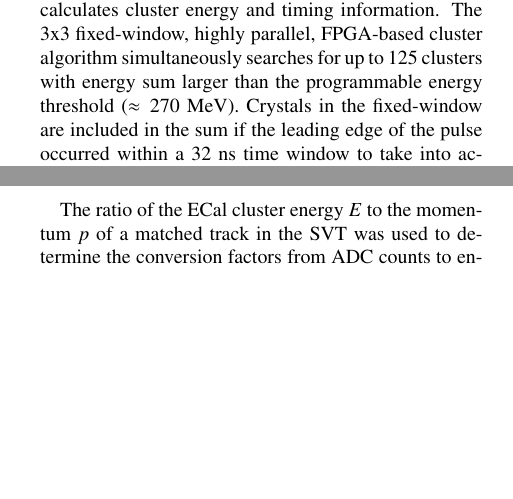
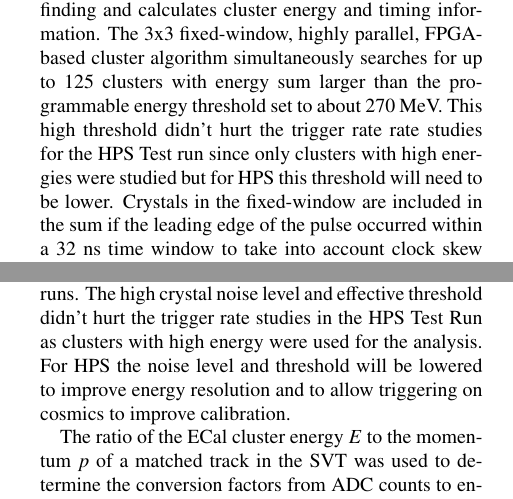
Before and after one commit to perhansson/hps-testrun-nim, a LaTeX paper (hps-testrun-nim.tex): two parts of the columns of pages 9 and 13 of 16, joined at a grey line, cut so that both start at the same text, the shorter picture padded with empty space. Compiled offline with pdfLaTeX.

Commit message:
Updates to ECal section based on comments from John.

```diff
--- a/hps-testrun-nim.tex
+++ b/hps-testrun-nim.tex
@@ -759,7 +759,9 @@ programmable offsets and minimum threshold discriminator for each channel. With
 FADC channels, i.e. one half of the ECal, the CTP performs cluster finding and calculates cluster
 energy and timing information. The 3x3 fixed-window, highly parallel, FPGA-based cluster
 algorithm simultaneously searches for up to 125 clusters with energy sum larger than
-the programmable energy threshold ($\approx270$~MeV). Crystals in the
+the programmable energy threshold set to about 270~MeV. This high threshold didn't hurt the trigger rate
+rate studies for the HPS Test run since only clusters with high energies were studied but for HPS this
+threshold will need to be lower.  Crystals in the
 fixed-window are included in the sum if the leading edge of the pulse occurred within a 32~ns time
 window to take into account clock skew and jitter throughout the system.
 The CTP only accepts clusters with the locally highest energy 3x3 window to deal with overlapping and
@@ -1032,8 +1034,10 @@ are clustered using a simple algorithm similar to the one
 deployed for the trigger (see Sec.~\ref{sec:trigger}). Due to the high effective crystal readout threshold
 of 73~MeV the average number of crystals in a cluster was only about three and the simple clustering
 algorithm worked well for reconstruction of the detected shower energy. An average noise level of
-approximately 15~MeV per crystal was measured in special pedestal runs.
-
+approximately 15~MeV per crystal was measured in special pedestal runs. The high crystal noise level
+and effective threshold didn't hurt the trigger rate studies in the HPS Test Run
+as clusters with high energy were used for the analysis. For HPS the noise level and threshold will be
+lowered to improve energy resolution and to allow triggering on cosmics to improve calibration.
 
 The ratio of the ECal cluster energy $E$ to the momentum $p$ of a matched track in the SVT was used
 to determine the conversion factors from ADC counts to energy. To compare data and simulation, all
```
Also changed, not shown: hps-testrun-nim.tex (7 more changed lines).
